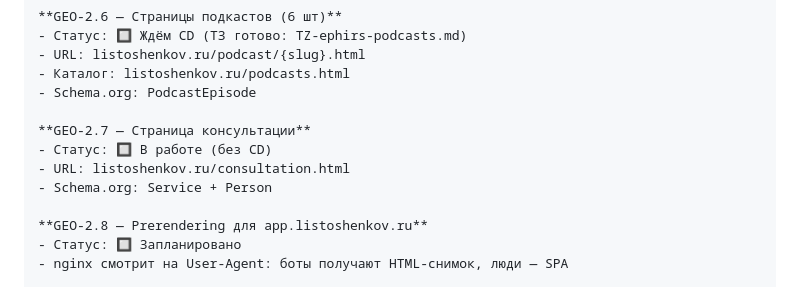
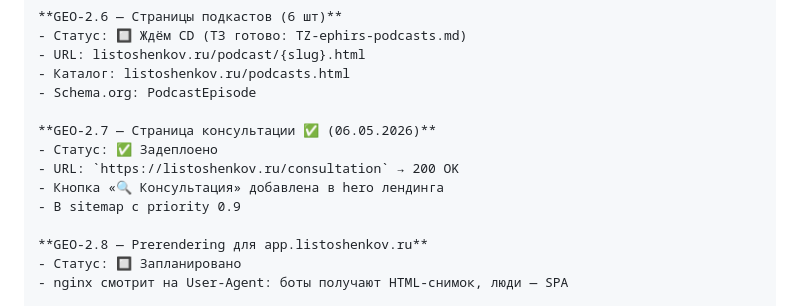
Before and after one commit to listosha/miniapp-tasks, a Markdown page: TASKS.md, the part around the change. Rendered like a GitHub page.

Commit message:
GEO-2.7 ✅ — страница консультации задеплоена (06.05.2026)

```diff
--- a/TASKS.md
+++ b/TASKS.md
@@ -50,10 +50,11 @@ GEO-2.4 sitemap.xml ✅
 - Каталог: listoshenkov.ru/podcasts.html
 - Schema.org: PodcastEpisode
 
-**GEO-2.7 — Страница консультации**
-- Статус: 🔲 В работе (без CD)
-- URL: listoshenkov.ru/consultation.html
-- Schema.org: Service + Person
+**GEO-2.7 — Страница консультации ✅ (06.05.2026)**
+- Статус: ✅ Задеплоено
+- URL: `https://listoshenkov.ru/consultation` → 200 OK
+- Кнопка «🔍 Консультация» добавлена в hero лендинга
+- В sitemap с priority 0.9
 
 **GEO-2.8 — Prerendering для app.listoshenkov.ru**
 - Статус: 🔲 Запланировано
```
